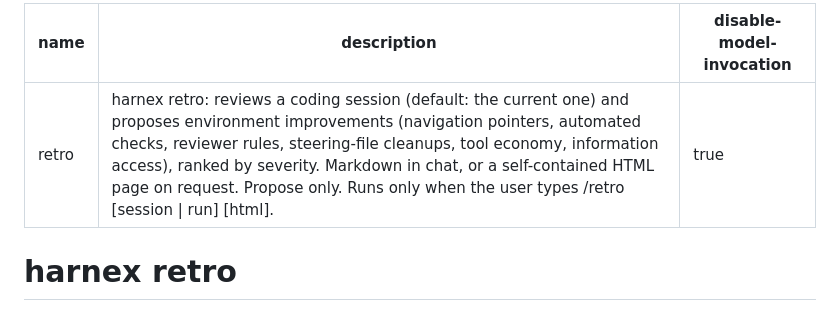
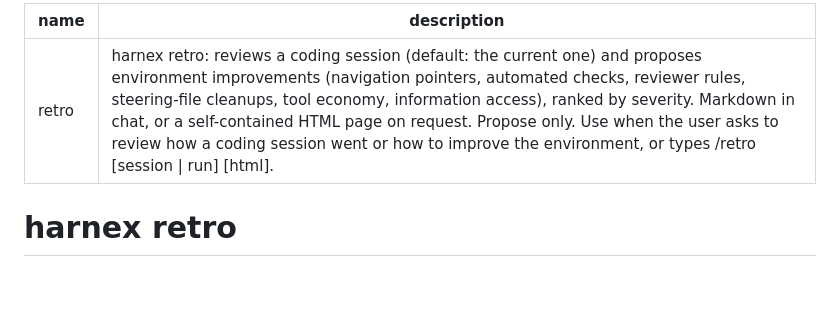
Before and after one commit to tankibaj/harnex, a Markdown page: skills/retro/SKILL.md, the part around the change. Rendered like a GitHub page; blank space fills up the shorter version.

```diff
--- a/skills/retro/SKILL.md
+++ b/skills/retro/SKILL.md
@@ -1,7 +1,6 @@
 ---
 name: retro
-description: "harnex retro: reviews a coding session (default: the current one) and proposes environment improvements (navigation pointers, automated checks, reviewer rules, steering-file cleanups, tool economy, information access), ranked by severity. Markdown in chat, or a self-contained HTML page on request. Propose only. Runs only when the user types /retro [session | run] [html]."
-disable-model-invocation: true
+description: "harnex retro: reviews a coding session (default: the current one) and proposes environment improvements (navigation pointers, automated checks, reviewer rules, steering-file cleanups, tool economy, information access), ranked by severity. Markdown in chat, or a self-contained HTML page on request. Propose only. Use when the user asks to review how a coding session went or how to improve the environment, or types /retro [session | run] [html]."
 ---
 
 # harnex retro
```
Also changed, not shown: skills/harnex/SKILL.md (+1 -2 lines), skills/qa/SKILL.md (+1 -2 lines).
